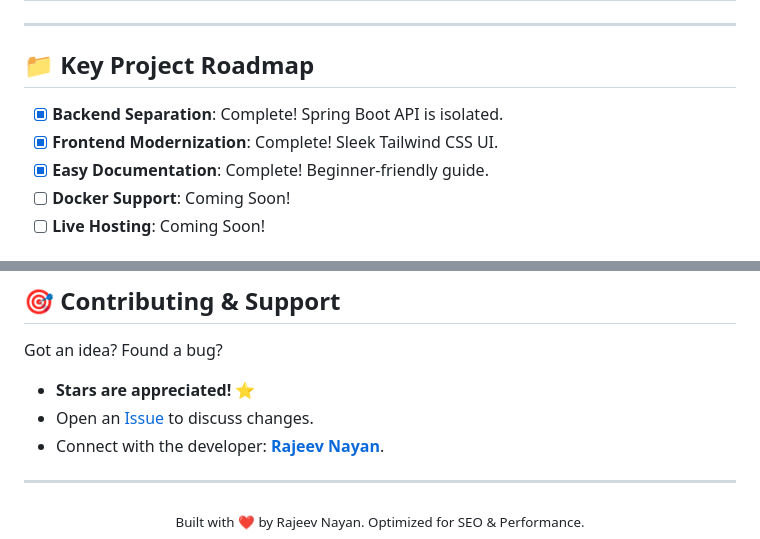
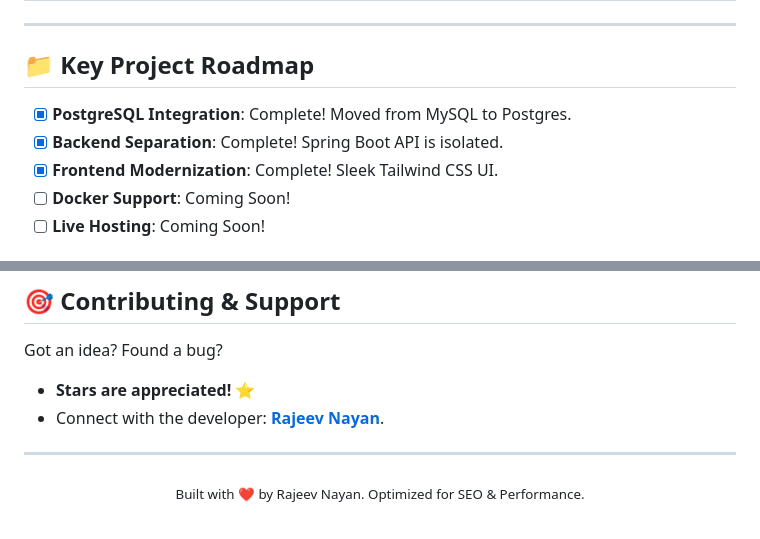
Before and after one commit to imrajeevnayan/Hospital-Management-System, a Markdown page: README.md, 2 parts joined by grey strips. Rendered like a GitHub page.

```diff
--- a/README.md
+++ b/README.md
@@ -64,8 +81,8 @@ The "Beauty" of the project is in the frontend.
 
 ## 📁 Key Project Roadmap
 
+- [x] **PostgreSQL Integration**: Complete! Moved from MySQL to Postgres.
 - [x] **Backend Separation**: Complete! Spring Boot API is isolated.
 - [x] **Frontend Modernization**: Complete! Sleek Tailwind CSS UI.
-- [x] **Easy Documentation**: Complete! Beginner-friendly guide.
 - [ ] **Docker Support**: Coming Soon!
 - [ ] **Live Hosting**: Coming Soon!
@@ -80,7 +92,6 @@ The "Beauty" of the project is in the frontend.
 ## 🎯 Contributing & Support
 Got an idea? Found a bug?
 *   **Stars are appreciated!** ⭐
-*   Open an [Issue](https://github.com/imrajeevnayan/Hospital-Management-System/issues) to discuss changes.
 *   Connect with the developer: **[Rajeev Nayan](https://github.com/imrajeevnayan)**.
 
 ---
```
Also changed, not shown: other parts of README.md (+49 -37 lines).
